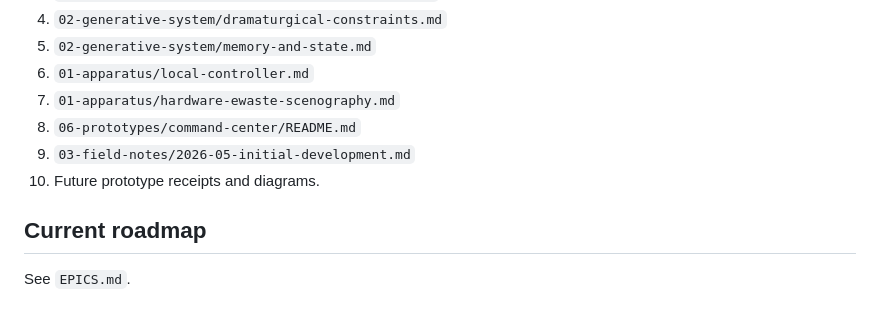
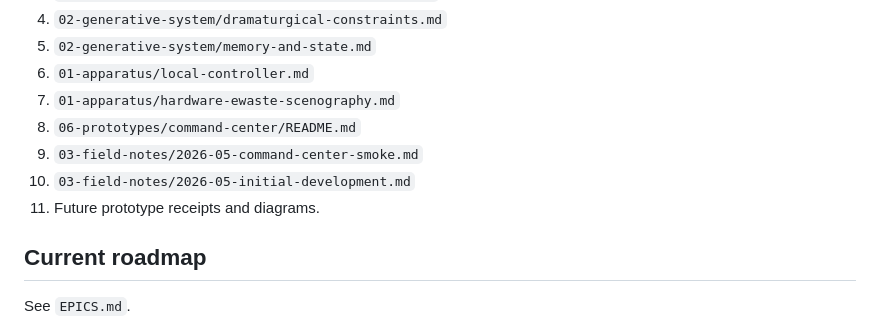
Before and after one commit to sztlink/2047-terra-viva-archive, a Markdown page: START-HERE.md, the part around the change. Rendered like a GitHub page.

```diff
--- a/START-HERE.md
+++ b/START-HERE.md
@@ -78,8 +78,9 @@ The project refuses the fantasy that computation is clean or immaterial. AI depe
 6. `01-apparatus/local-controller.md`
 7. `01-apparatus/hardware-ewaste-scenography.md`
 8. `06-prototypes/command-center/README.md`
-9. `03-field-notes/2026-05-initial-development.md`
-10. Future prototype receipts and diagrams.
+9. `03-field-notes/2026-05-command-center-smoke.md`
+10. `03-field-notes/2026-05-initial-development.md`
+11. Future prototype receipts and diagrams.
 
 ## Current roadmap
 
```
Also changed, not shown: 03-field-notes/2026-05-command-center-smoke.md (added, +188 -0 lines), EPICS.md (+7 -2 lines), README.md (+4 -0 lines), assets/prototype-screenshots/command-center-v2-2026-05-17.png (added).
